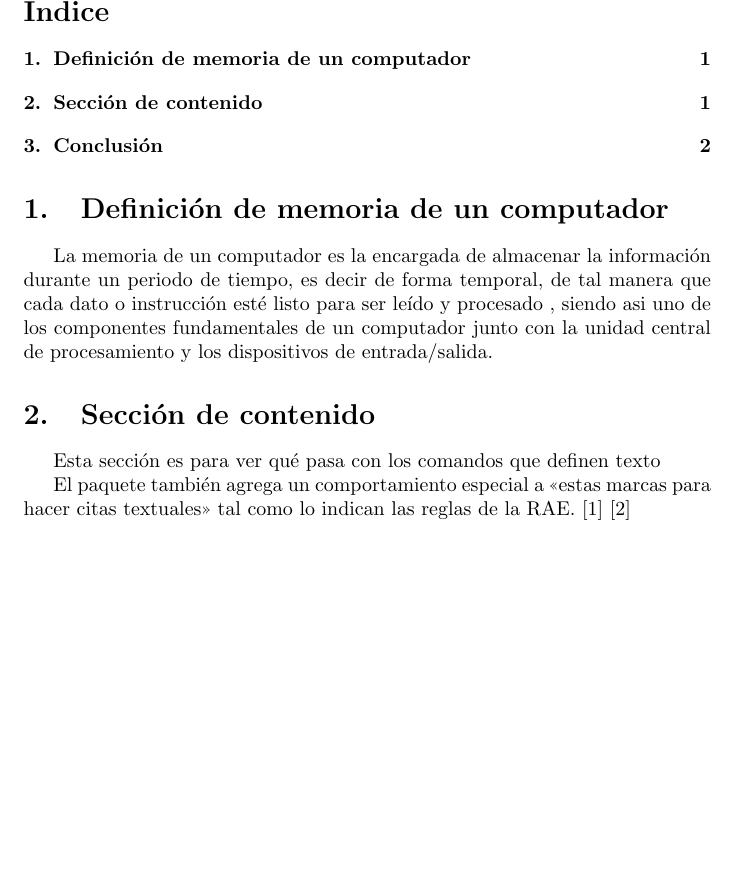
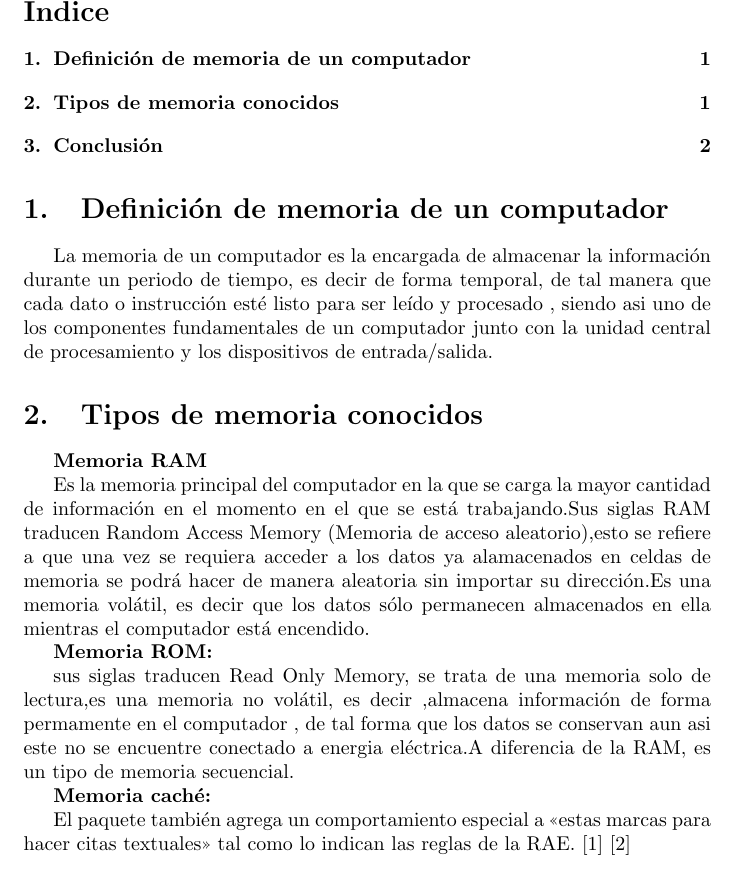
Before and after one commit to Laurav2103/Tarea1, a LaTeX document (main.tex): part of page 2 of 3, cut so that both start at the same text, the shorter picture padded with empty space. Compiled offline with pdfLaTeX.

Commit message:
Se responde la segunda pregunta

```diff
--- a/main.tex
+++ b/main.tex
@@ -42,10 +42,20 @@
 
 La memoria de un computador es la encargada de almacenar la información durante un periodo de tiempo, es decir de forma temporal, de tal manera que cada dato o instrucción esté listo para ser leído y procesado , siendo asi uno de los componentes fundamentales de un computador junto con la unidad central de procesamiento y los dispositivos de entrada/salida.
 
-\section{Sección de contenido} \label{contenido}
+\section{Tipos de memoria conocidos} \label{contenido}
+\textbf{Memoria RAM}
 
-Esta sección es para ver qué pasa con los comandos
-que definen texto
+Es la memoria principal del computador en la que se carga la mayor cantidad de información en el momento en el que se está trabajando.Sus siglas RAM traducen Random Access
+Memory (Memoria de acceso aleatorio),esto se refiere a que una vez se requiera acceder a los datos ya alamacenados en celdas de memoria se podrá hacer de manera aleatoria
+sin importar su dirección.Es una memoria volátil, es decir que los datos sólo permanecen almacenados en ella mientras el computador está encendido.
+
+
+\textbf{Memoria ROM:}
+
+sus siglas traducen Read Only Memory, se trata de una memoria solo de lectura,es una memoria no volátil, es decir ,almacena información de forma permamente en el
+computador , de tal forma que los datos se conservan aun asi este no se encuentre conectado a energia eléctrica.A diferencia de la RAM, es un tipo de memoria secuencial.
+
+\textbf{Memoria caché:}
 
 El paquete también agrega un comportamiento especial
 a <<estas marcas para hacer citas textuales>> tal como
```
Also changed, not shown: 1 other file.
